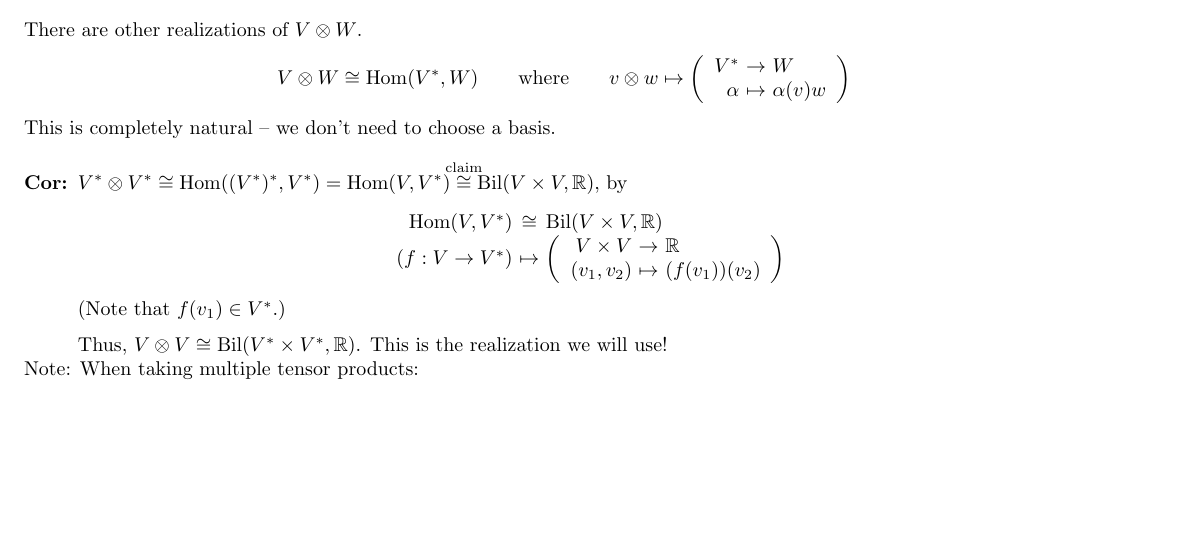
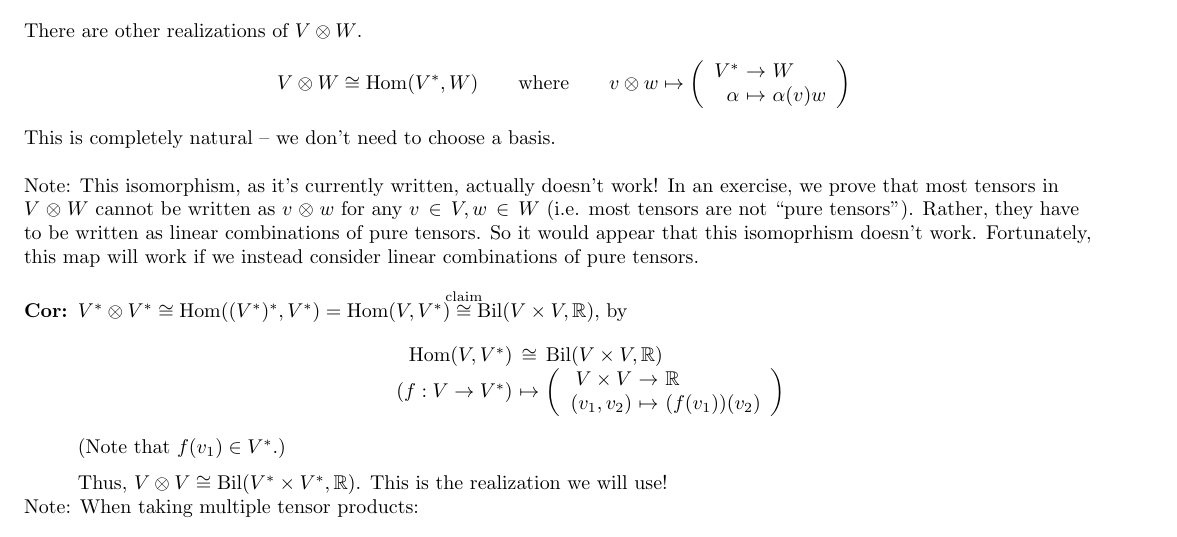
Before and after one commit to cohnt/Math-635-Notes, a LaTeX document (01_22.tex): part of page 2 of 3, cut so that both start at the same text, the shorter picture padded with empty space. Compiled offline with pdfLaTeX.

Commit message:
Update 01/22 lecture notes after clarification.

```diff
--- a/01_22.tex
+++ b/01_22.tex
@@ -524,6 +524,9 @@ There are other realizations of $V\otimes{}W$.
 \]
 This is completely natural -- we don't need to choose a basis.\n
 
+\par\noindent
+Note: This isomorphism, as it's currently written, actually doesn't work! In an exercise, we prove that most tensors in $V\otimes{}W$ cannot be written as $v\otimes{}w$ for any $v\in{}V,w\in{}W$ (i.e. most tensors are not ``pure tensors''). Rather, they have to be written as linear combinations of pure tensors. So it would appear that this isomoprhism doesn't work. Fortunately, this map will work if we instead consider linear combinations of pure tensors.\n
+
 \cor{
 	$V^{*}\otimes{}V^{*}\cong\Hom((V^{*})^{*},V^{*})=\Hom(V,V^{*})\overset{\mathclap{\ptxt{claim}}}{\cong}\Bil(V\times{}V,\R)$, by
 	\[
```
Also changed, not shown: 01_22.pdf.
